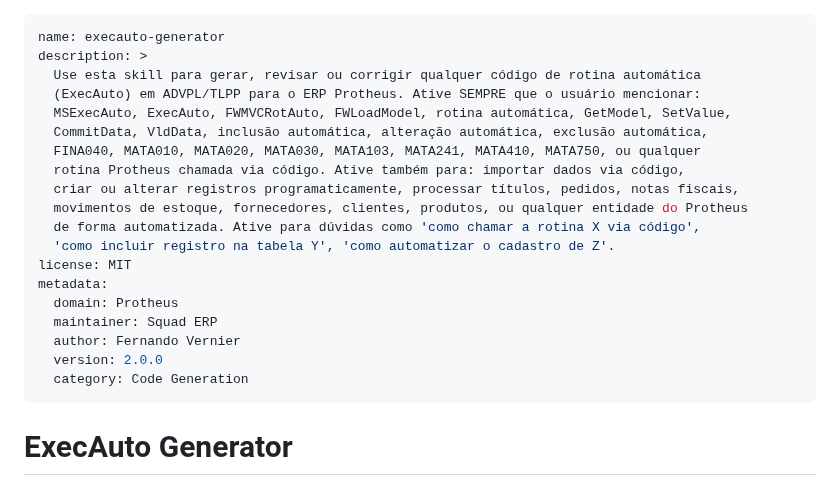
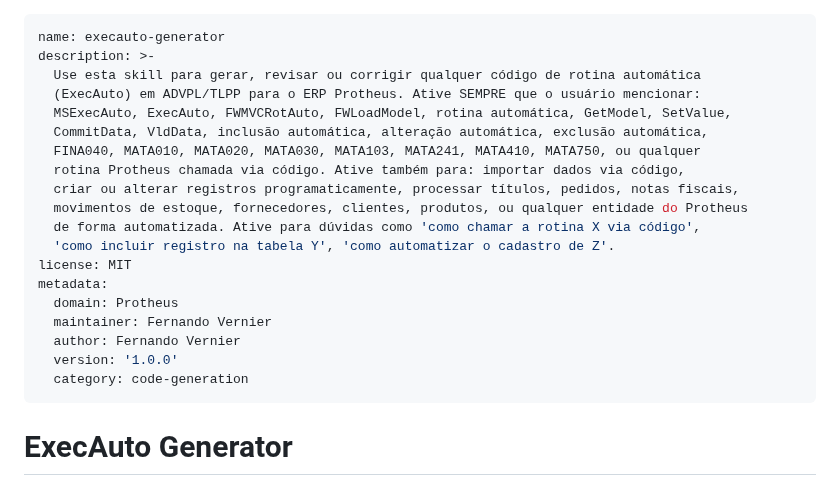
Before and after one commit to ftvernier/erp-solutions, a Markdown page: claude/execauto-generator/SKILL.md, the part around the change. Rendered like a GitHub page.

```diff
--- a/claude/execauto-generator/SKILL.md
+++ b/claude/execauto-generator/SKILL.md
@@ -1,6 +1,6 @@
 ---
 name: execauto-generator
-description: >
+description: >-
   Use esta skill para gerar, revisar ou corrigir qualquer código de rotina automática
   (ExecAuto) em ADVPL/TLPP para o ERP Protheus. Ative SEMPRE que o usuário mencionar:
   MSExecAuto, ExecAuto, FWMVCRotAuto, FWLoadModel, rotina automática, GetModel, SetValue,
@@ -14,10 +14,10 @@ description: >
 license: MIT
 metadata:
   domain: Protheus
-  maintainer: Squad ERP
+  maintainer: Fernando Vernier
   author: Fernando Vernier
-  version: 2.0.0
-  category: Code Generation
+  version: '1.0.0'
+  category: code-generation
 ---
 
 # ExecAuto Generator
```
